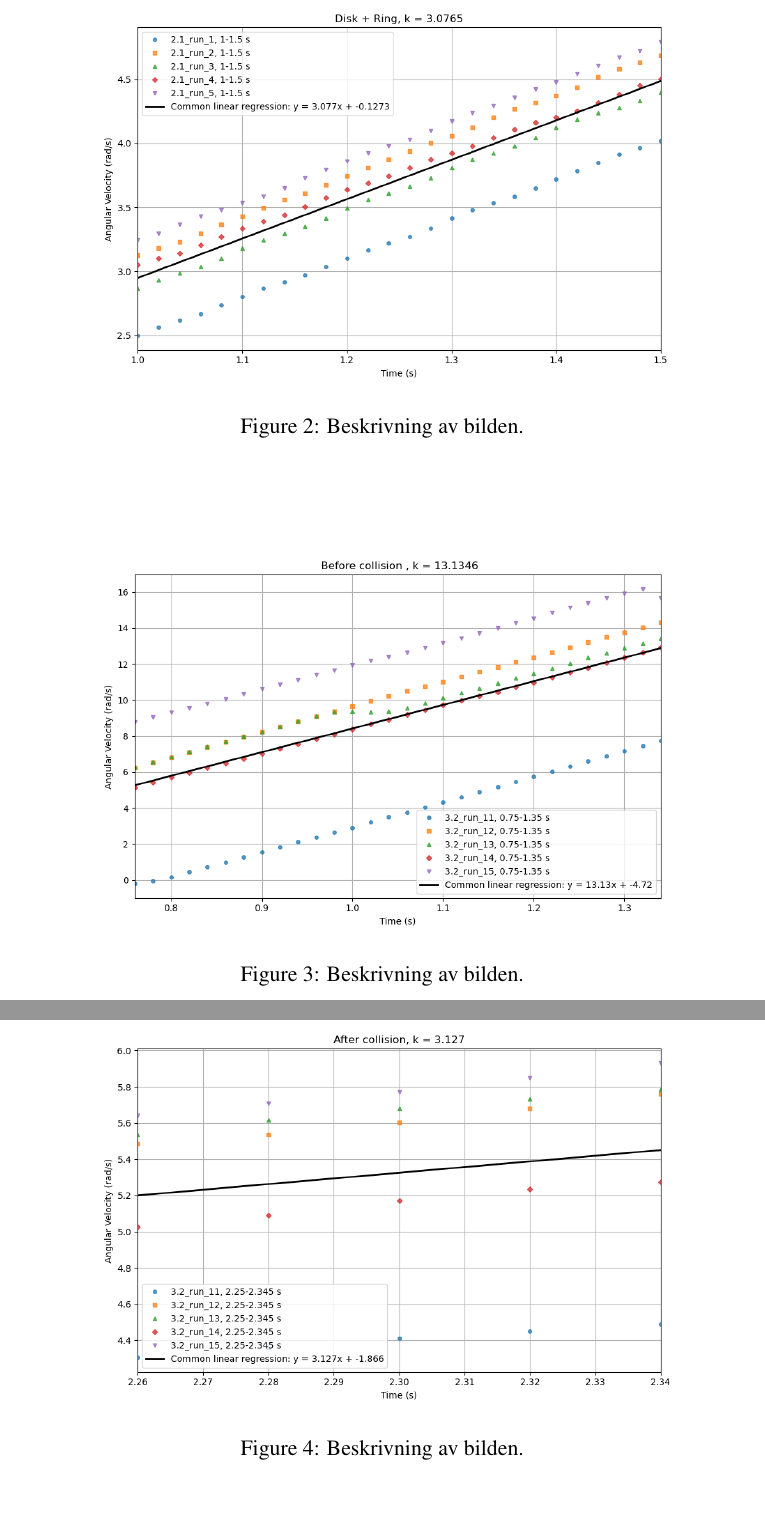
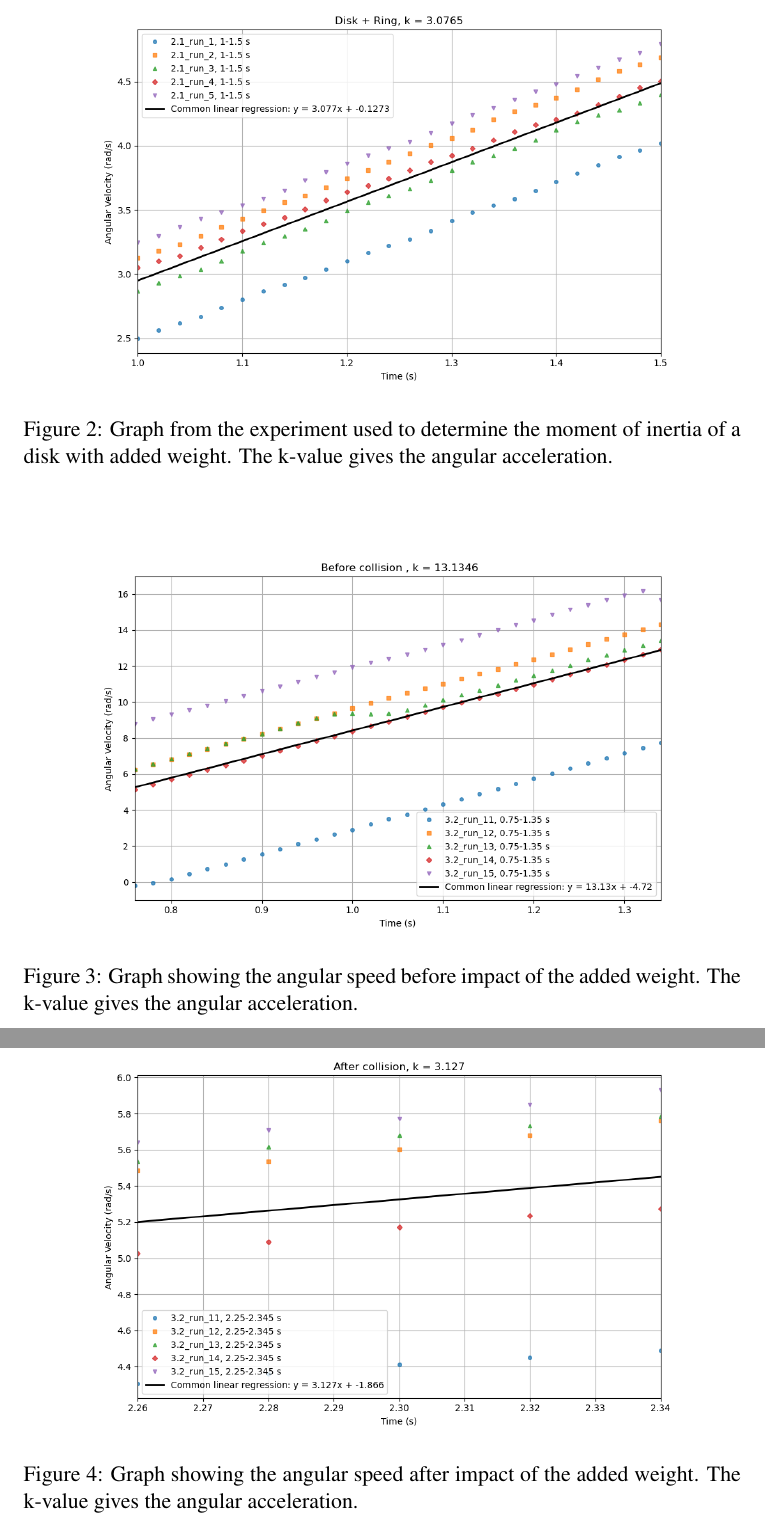
Before and after one commit to JonathanJohanson/Labbraport.MH, a LaTeX document (labbraportMH.tex): two parts of pages 5 and 6 of 6, joined at a grey line, cut at the place of the change, the shorter picture padded with empty space. Compiled offline with pdfLaTeX.

Commit message:
Översätt rapport till engelska

```diff
--- a/labbraportMH.tex
+++ b/labbraportMH.tex
@@ -11,8 +11,8 @@
 \usepackage{comment}
 \graphicspath{ {Figurer/} }
 \usetikzlibrary{shapes,backgrounds}
-\title{\textbf{Experimental Moment of Inertia}}
-\author{Alfred Petersson, Jonathan Johansson \\\\Course\\Mechanics\\ Uppsala Universitet}
+\title{\textbf{Experimental Determination of Moment of Inertia}}
+\author{Alfred Petersson, Jonathan Johansson \\\\Course\\Mechanics\\ Uppsala University}
 \date{\today}
 \begin{document}
 \maketitle
@@ -115,2 +128,22 @@ uppsugningstestet. Tabell 1 visar uppsugningshastigheterna för tvättsvamparna
+    \label{fig:disk}
+\end{figure}
 
-\section{Results}
+\begin{figure}[h]
+    \centering
+    \includegraphics[width=0.8\textwidth]{diskring.png}
+    \caption{Graph from the experiment used to determine the moment of inertia of a disk with added weight. The k-value gives the angular acceleration.}
+    \label{fig:diskring}
+\end{figure}
+
+\begin{figure}[h]
+    \centering
+    \includegraphics[width=0.8\textwidth]{beforecolision.png}
+    \caption{Graph showing the angular speed before impact of the added weight. The k-value gives the angular acceleration.}
+    \label{fig:beforecollision}
+\end{figure}
+
+
+\begin{figure}[h]
+    \centering
+    \includegraphics[width=0.8\textwidth]{aftercolision.png}
+    \caption{Graph showing the angular speed after impact of the added weight. The k-value gives the angular acceleration.}
@@ -142,18 +174,0 @@ resultatet).
-    \label{fig:bildnamn}
-\end{figure}
-\begin{figure}[h]
-    \centering
-    \includegraphics[width=0.8\textwidth]{diskring.png}
-    \caption{Beskrivning av bilden.}
-    \label{fig:bildnamn}
-\end{figure}
-\begin{figure}[h]
-    \centering
-    \includegraphics[width=0.8\textwidth]{beforecolision.png}
-    \caption{Beskrivning av bilden.}
-    \label{fig:bildnamn}
-\end{figure}
-\begin{figure}[h]
-    \centering
-    \includegraphics[width=0.8\textwidth]{aftercolision.png}
-    \caption{Beskrivning av bilden.}
```
Also changed, not shown: labbraportMH.pdf, labbraportMH.tex (42 more changed lines).
